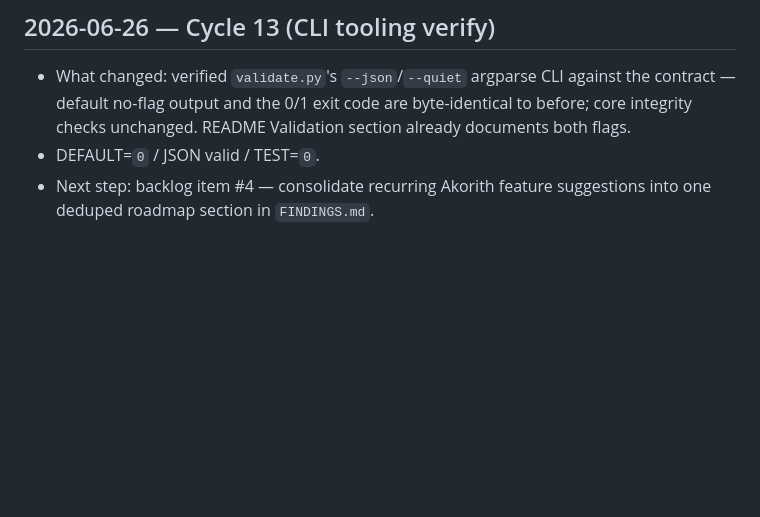
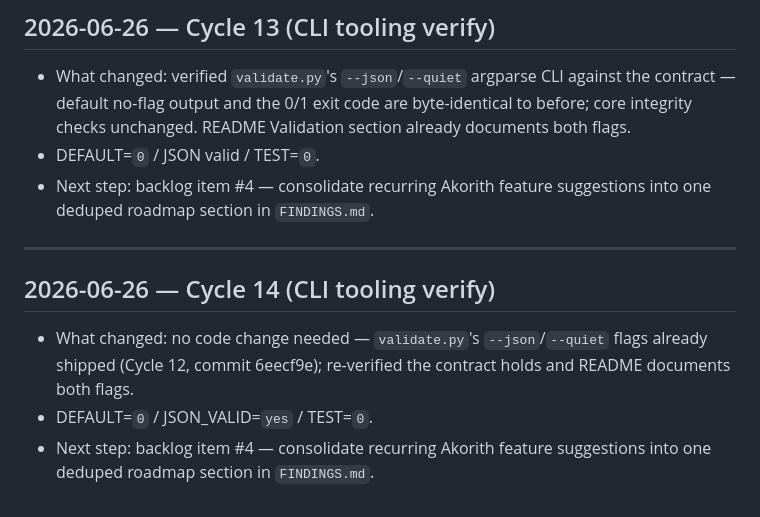
Before and after one commit to saitakarcesme/AkorithLoop, a Markdown page: phase-23-fresh-loop-06-research-monitoring/LOOP_LOG.md, the part around the change. Rendered like a GitHub page; blank space fills up the shorter version.

```diff
--- a/phase-23-fresh-loop-06-research-monitoring/LOOP_LOG.md
+++ b/phase-23-fresh-loop-06-research-monitoring/LOOP_LOG.md
@@ -304,3 +304,10 @@ in `FINDINGS.md`.
 - What changed: verified `validate.py`'s `--json`/`--quiet` argparse CLI against the contract — default no-flag output and the 0/1 exit code are byte-identical to before; core integrity checks unchanged. README Validation section already documents both flags.
 - DEFAULT=`0` / JSON valid / TEST=`0`.
 - Next step: backlog item #4 — consolidate recurring Akorith feature suggestions into one deduped roadmap section in `FINDINGS.md`.
+
+---
+
+## 2026-06-26 — Cycle 14 (CLI tooling verify)
+- What changed: no code change needed — `validate.py`'s `--json`/`--quiet` flags already shipped (Cycle 12, commit 6eecf9e); re-verified the contract holds and README documents both flags.
+- DEFAULT=`0` / JSON_VALID=`yes` / TEST=`0`.
+- Next step: backlog item #4 — consolidate recurring Akorith feature suggestions into one deduped roadmap section in `FINDINGS.md`.
```
